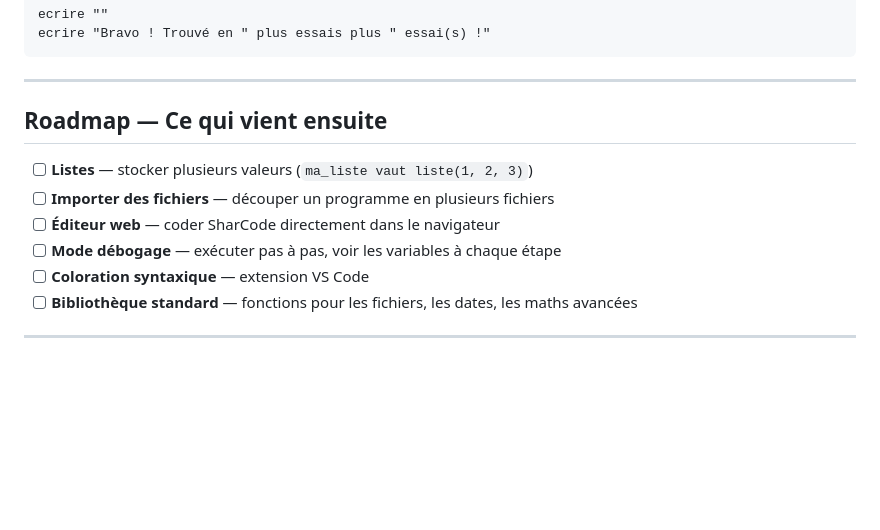
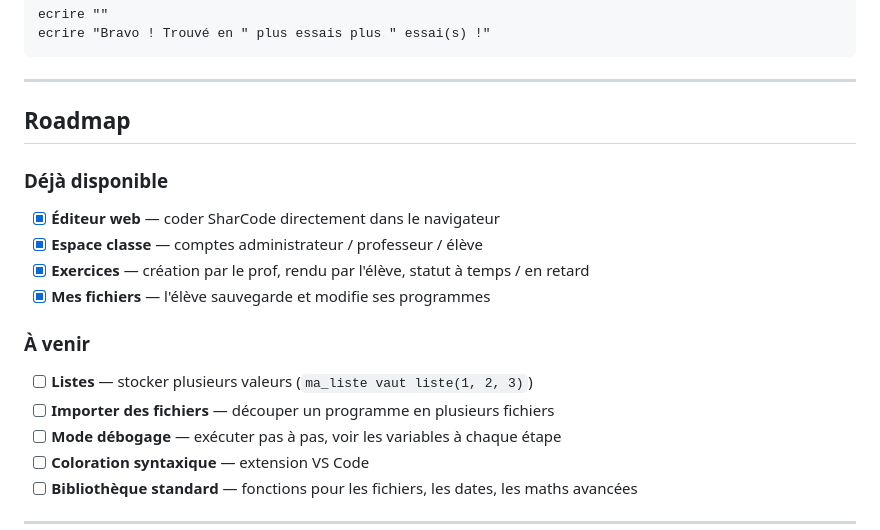
Before and after one commit to Bulbabulbe/PROJET-ANNUEL, a Markdown page: README.md, the part around one of its changes. Drawn GitHub-style; blank space fills up the shorter version.

```diff
--- a/README.md
+++ b/README.md
@@ -438,11 +493,17 @@ ecrire "Bravo ! Trouvé en " plus essais plus " essai(s) !"
 
 ---
 
-## Roadmap — Ce qui vient ensuite
+## Roadmap
 
+### Déjà disponible
+- [x] **Éditeur web** — coder SharCode directement dans le navigateur
+- [x] **Espace classe** — comptes administrateur / professeur / élève
+- [x] **Exercices** — création par le prof, rendu par l'élève, statut à temps / en retard
+- [x] **Mes fichiers** — l'élève sauvegarde et modifie ses programmes
+
+### À venir
 - [ ] **Listes** — stocker plusieurs valeurs (`ma_liste vaut liste(1, 2, 3)`)
 - [ ] **Importer des fichiers** — découper un programme en plusieurs fichiers
-- [ ] **Éditeur web** — coder SharCode directement dans le navigateur
 - [ ] **Mode débogage** — exécuter pas à pas, voir les variables à chaque étape
 - [ ] **Coloration syntaxique** — extension VS Code
 - [ ] **Bibliothèque standard** — fonctions pour les fichiers, les dates, les maths avancées
```
Also changed, not shown: other parts of README.md (+58 -3 lines).
